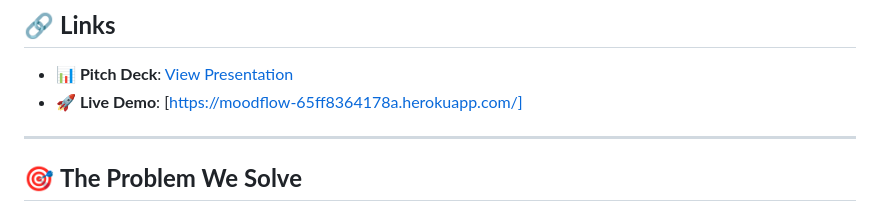
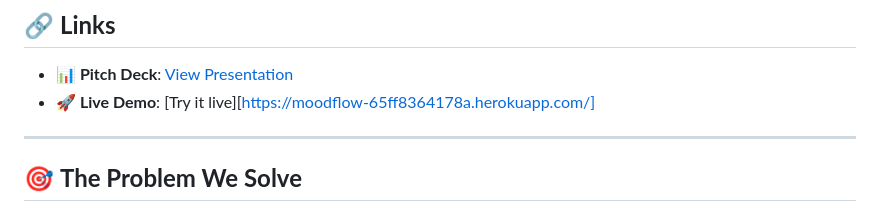
Before and after one commit to iainkuria/moodflow-ai-journal, a Markdown page: README.md, the part around the change. GitHub-like rendering.

Commit message:
Update app

```diff
--- a/README.md
+++ b/README.md
@@ -6,7 +6,7 @@
 ## 🔗 **Links**
 
 - **📊 Pitch Deck**: [View Presentation](https://gamma.app/docs/MoodFlow-AI-Powered-Emotional-Intelligence-yts4y6lfkx2b06q)
-- **🚀 Live Demo**: [https://moodflow-65ff8364178a.herokuapp.com/]
+- **🚀 Live Demo**: [Try it live][https://moodflow-65ff8364178a.herokuapp.com/]
 
 ---
 
```
